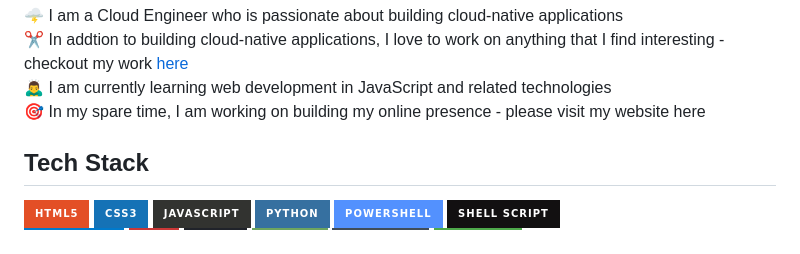
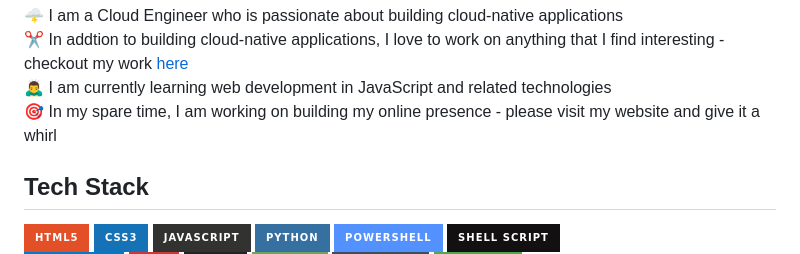
Before and after one commit to vamsichivukula/vamsichivukula, a Markdown page: README.md, the part around the change. Drawn GitHub-style; badges without logos.

Commit message:
changed about me section

```diff
--- a/README.md
+++ b/README.md
@@ -4,7 +4,7 @@
     🌩️ I am a Cloud Engineer who is passionate about building cloud-native applications<br />
     ✂️ In addtion to building cloud-native applications, I love to work on anything that I find interesting - checkout my work <a href="https://github.com/vamsichivukula?tab=repositories">here</a><br/>
     🙇‍♂️ I am currently learning web development in JavaScript and related technologies<br/>
-    🎯 In my spare time, I am working on building my online presence - please visit my <a>website here</a><br />
+    🎯 In my spare time, I am working on building my online presence - please visit my <a>website</a> and give it a whirl<br />
 </div>
 
 <div id="languages">
```
